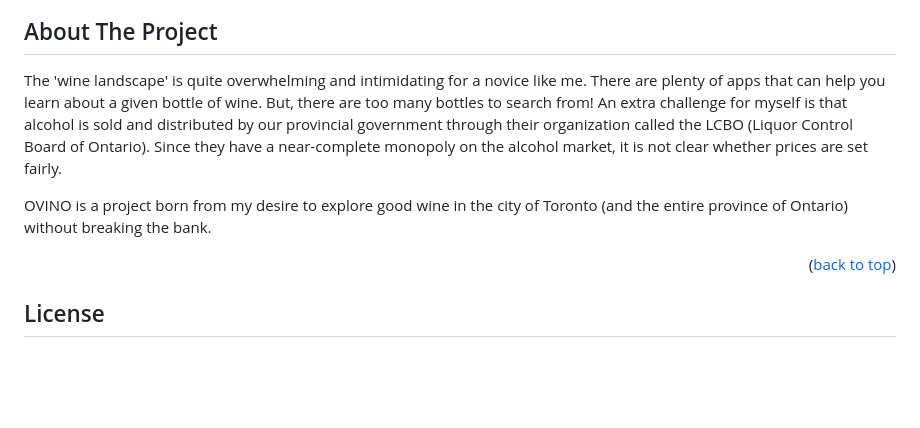
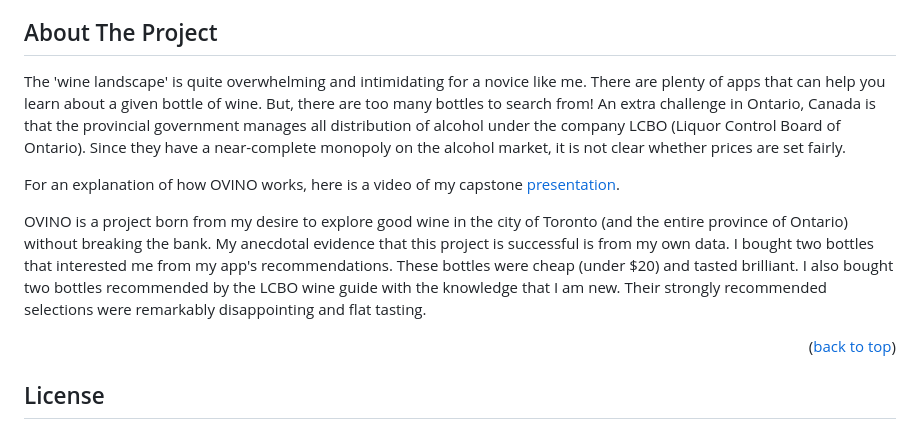
Before and after one commit to royourboat/ovino, a Markdown page: README.md, the part around the change. Rendered like a GitHub page; blank space fills up the shorter version.

```diff
--- a/README.md
+++ b/README.md
@@ -68,9 +68,11 @@
 
 <!--[![Product Name Screen Shot][product-screenshot]](https://ovino.onrender.com/) -->
 
-The 'wine landscape' is quite overwhelming and intimidating for a novice like me. There are plenty of apps that can help you learn about a given bottle of wine. But, there are too many bottles to search from! An extra challenge for myself is that alcohol is sold and distributed by our provincial government through their organization called the LCBO (Liquor Control Board of Ontario). Since they have a near-complete monopoly on the alcohol market, it is not clear whether prices are set fairly.
+The 'wine landscape' is quite overwhelming and intimidating for a novice like me. There are plenty of apps that can help you learn about a given bottle of wine. But, there are too many bottles to search from! An extra challenge in Ontario, Canada is that the provincial government manages all distribution of alcohol under the company LCBO (Liquor Control Board of Ontario). Since they have a near-complete monopoly on the alcohol market, it is not clear whether prices are set fairly.
 
-OVINO is a project born from my desire to explore good wine in the city of Toronto (and the entire province of Ontario) without breaking the bank.
+For an explanation of how OVINO works, here is a video of my capstone [presentation](https://www.youtube.com/watch?v=u7fpod5GeyY&t=1046s).
+
+OVINO is a project born from my desire to explore good wine in the city of Toronto (and the entire province of Ontario) without breaking the bank. My anecdotal evidence that this project is successful is from my own data. I bought two bottles that interested me from my app's recommendations. These bottles were cheap (under $20) and tasted brilliant. I also bought two bottles recommended by the LCBO wine guide with the knowledge that I am new. Their strongly recommended selections were remarkably disappointing and flat tasting.
 
 
 
```
